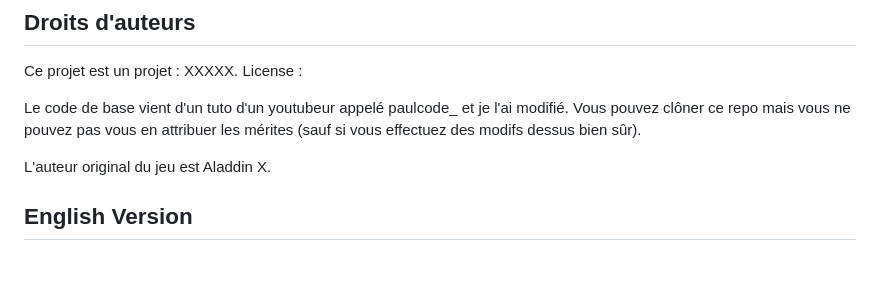
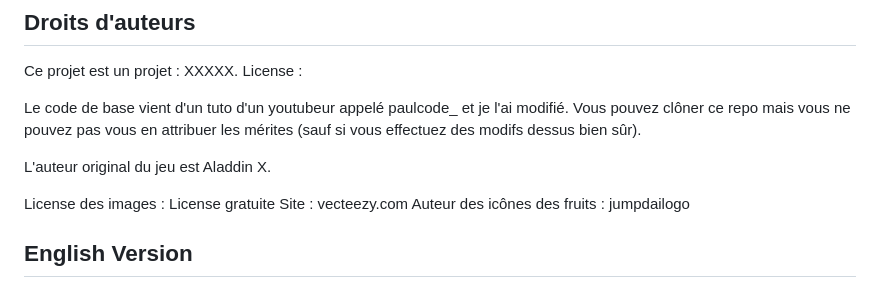
Before and after one commit to Samantha1919/suika, a Markdown page: README.md, the part around the change. GitHub-like rendering; blank space fills up the shorter version.

```diff
--- a/README.md
+++ b/README.md
@@ -46,6 +46,10 @@ License :
 Le code de base vient d'un tuto d'un youtubeur appelé paulcode_ et je l'ai modifié. Vous pouvez clôner ce repo mais vous ne pouvez pas vous en attribuer les mérites (sauf si vous effectuez des modifs dessus bien sûr).
 
 L'auteur original du jeu est Aladdin X.
+
+License des images : License gratuite
+Site : vecteezy.com
+Auteur des icônes des fruits : jumpdailogo
 
 
 
```
